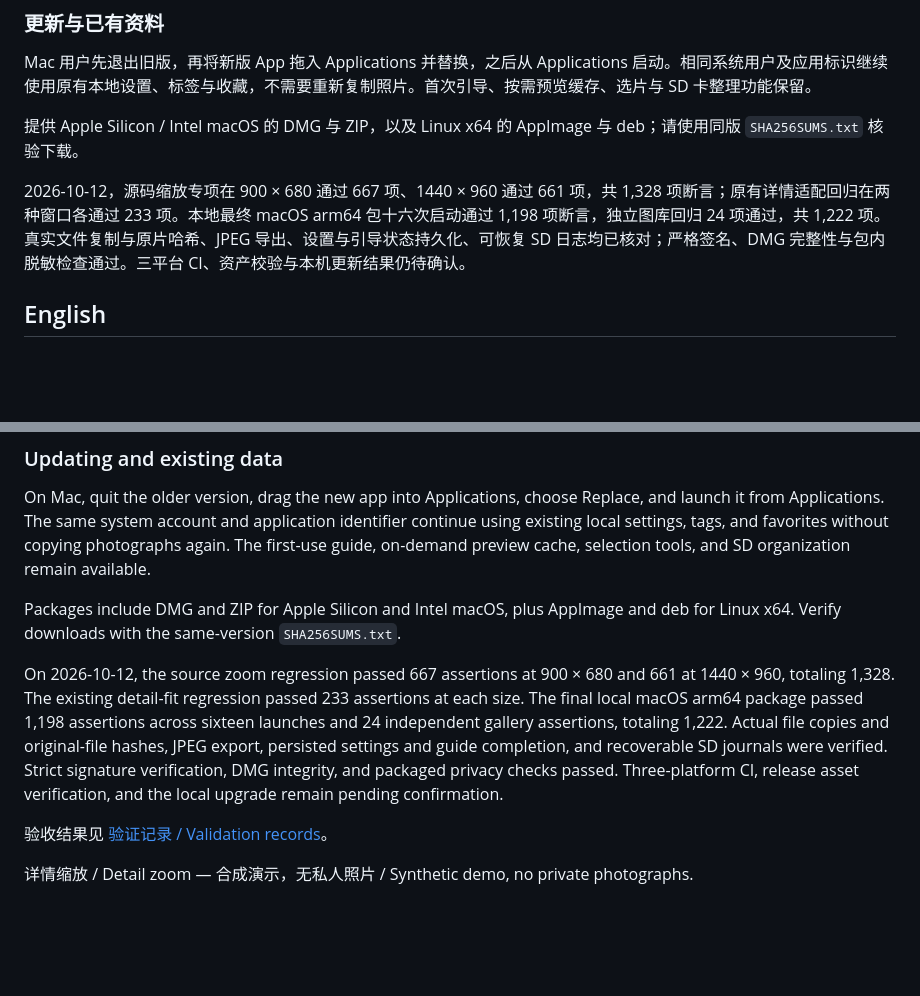
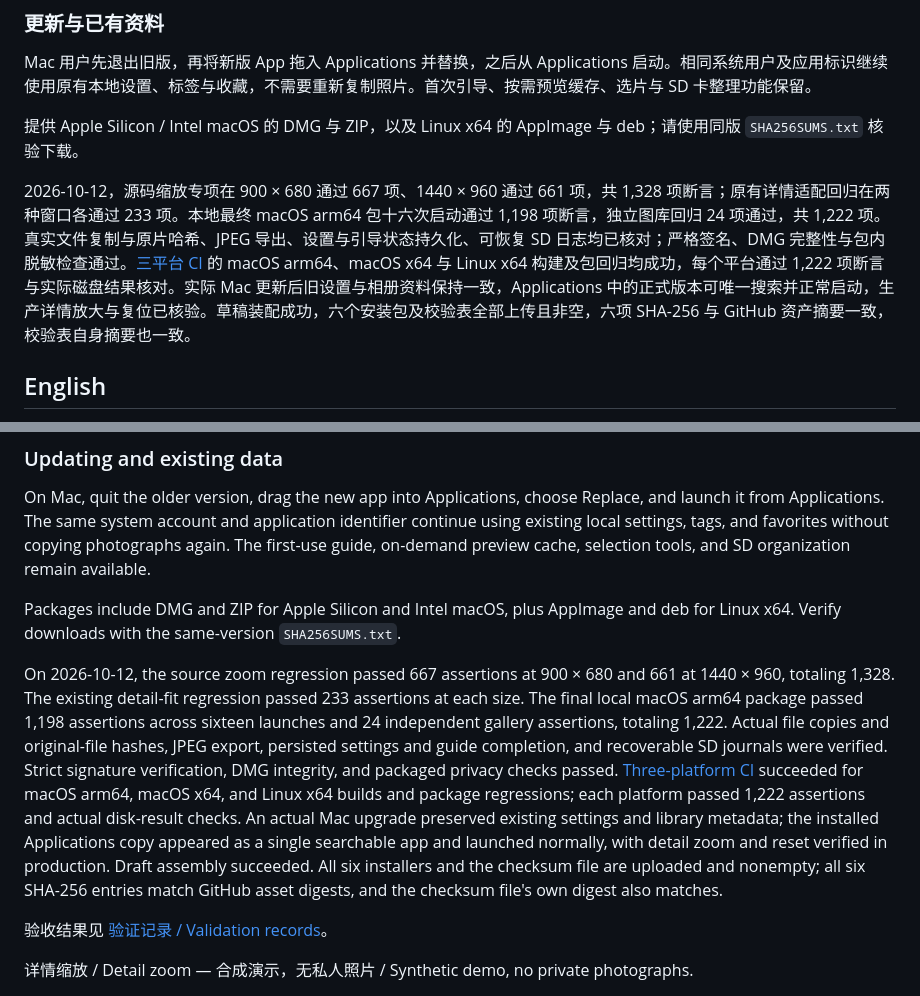
Before and after one commit to Undefeated-man/ShutterCove, a Markdown page: docs/releases/v1.0.6.md, 2 parts joined by grey strips. Rendered like a GitHub page; blank space fills up the shorter version.

```diff
--- a/docs/releases/v1.0.6.md
+++ b/docs/releases/v1.0.6.md
@@ -28,7 +28,7 @@ Mac 用户先退出旧版，再将新版 App 拖入 Applications 并替换，之
 
 提供 Apple Silicon / Intel macOS 的 DMG 与 ZIP，以及 Linux x64 的 AppImage 与 deb；请使用同版 `SHA256SUMS.txt` 核验下载。
 
-2026-10-12，源码缩放专项在 900 × 680 通过 667 项、1440 × 960 通过 661 项，共 1,328 项断言；原有详情适配回归在两种窗口各通过 233 项。本地最终 macOS arm64 包十六次启动通过 1,198 项断言，独立图库回归 24 项通过，共 1,222 项。真实文件复制与原片哈希、JPEG 导出、设置与引导状态持久化、可恢复 SD 日志均已核对；严格签名、DMG 完整性与包内脱敏检查通过。三平台 CI、资产校验与本机更新结果仍待确认。
+2026-10-12，源码缩放专项在 900 × 680 通过 667 项、1440 × 960 通过 661 项，共 1,328 项断言；原有详情适配回归在两种窗口各通过 233 项。本地最终 macOS arm64 包十六次启动通过 1,198 项断言，独立图库回归 24 项通过，共 1,222 项。真实文件复制与原片哈希、JPEG 导出、设置与引导状态持久化、可恢复 SD 日志均已核对；严格签名、DMG 完整性与包内脱敏检查通过。[三平台 CI](https://github.com/Undefeated-man/shiguang-isle/actions/runs/38157899742) 的 macOS arm64、macOS x64 与 Linux x64 构建及包回归均成功，每个平台通过 1,222 项断言与实际磁盘结果核对。实际 Mac 更新后旧设置与相册资料保持一致，Applications 中的正式版本可唯一搜索并正常启动，生产详情放大与复位已核验。草稿装配成功，六个安装包及校验表全部上传且非空，六项 SHA-256 与 GitHub 资产摘要一致，校验表自身摘要也一致。
 
 ## English
 
@@ -48,7 +48,7 @@ On Mac, quit the older version, drag the new app into Applications, choose Repla
 
 Packages include DMG and ZIP for Apple Silicon and Intel macOS, plus AppImage and deb for Linux x64. Verify downloads with the same-version `SHA256SUMS.txt`.
 
-On 2026-10-12, the source zoom regression passed 667 assertions at 900 × 680 and 661 at 1440 × 960, totaling 1,328. The existing detail-fit regression passed 233 assertions at each size. The final local macOS arm64 package passed 1,198 assertions across sixteen launches and 24 independent gallery assertions, totaling 1,222. Actual file copies and original-file hashes, JPEG export, persisted settings and guide completion, and recoverable SD journals were verified. Strict signature verification, DMG integrity, and packaged privacy checks passed. Three-platform CI, release asset verification, and the local upgrade remain pending confirmation.
+On 2026-10-12, the source zoom regression passed 667 assertions at 900 × 680 and 661 at 1440 × 960, totaling 1,328. The existing detail-fit regression passed 233 assertions at each size. The final local macOS arm64 package passed 1,198 assertions across sixteen launches and 24 independent gallery assertions, totaling 1,222. Actual file copies and original-file hashes, JPEG export, persisted settings and guide completion, and recoverable SD journals were verified. Strict signature verification, DMG integrity, and packaged privacy checks passed. [Three-platform CI](https://github.com/Undefeated-man/shiguang-isle/actions/runs/38157899742) succeeded for macOS arm64, macOS x64, and Linux x64 builds and package regressions; each platform passed 1,222 assertions and actual disk-result checks. An actual Mac upgrade preserved existing settings and library metadata; the installed Applications copy appeared as a single searchable app and launched normally, with detail zoom and reset verified in production. Draft assembly succeeded. All six installers and the checksum file are uploaded and nonempty; all six SHA-256 entries match GitHub asset digests, and the checksum file's own digest also matches.
 
 验收结果见 [验证记录 / Validation records](https://github.com/Undefeated-man/shiguang-isle/blob/main/docs/validation.md)。
 
```
Also changed, not shown: docs/validation.md (+26 -1 lines).
